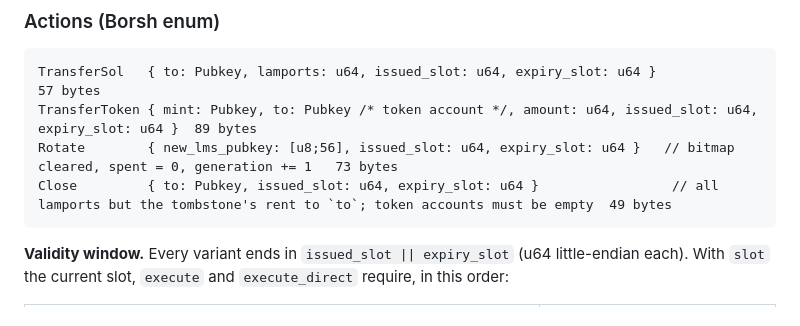
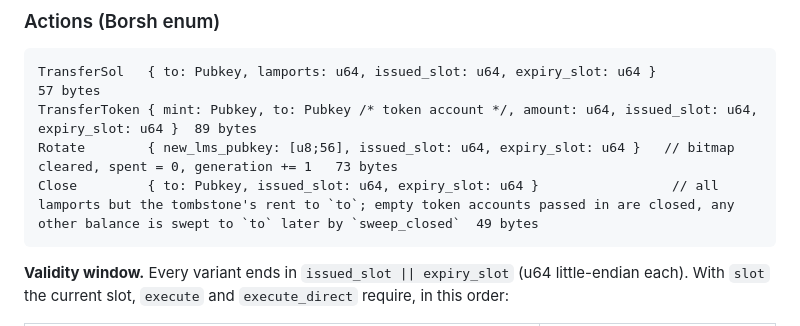
Before and after one commit to Lamport-Robotics/lamport-vault, a Markdown page: docs/DESIGN.md, the part around the change. Rendered like a GitHub page.

Commit message:
docs: close with tokens, sweep after

````diff
--- a/docs/DESIGN.md
+++ b/docs/DESIGN.md
@@ -168,7 +168,7 @@ signed-but-unsubmitted action stays valid. A signature made under generation `g`
 TransferSol   { to: Pubkey, lamports: u64, issued_slot: u64, expiry_slot: u64 }                      57 bytes
 TransferToken { mint: Pubkey, to: Pubkey /* token account */, amount: u64, issued_slot: u64, expiry_slot: u64 }  89 bytes
 Rotate        { new_lms_pubkey: [u8;56], issued_slot: u64, expiry_slot: u64 }   // bitmap cleared, spent = 0, generation += 1   73 bytes
-Close         { to: Pubkey, issued_slot: u64, expiry_slot: u64 }                 // all lamports but the tombstone's rent to `to`; token accounts must be empty  49 bytes
+Close         { to: Pubkey, issued_slot: u64, expiry_slot: u64 }                 // all lamports but the tombstone's rent to `to`; empty token accounts passed in are closed, any other balance is swept to `to` later by `sweep_closed`  49 bytes
 ```
 
 **Validity window.** Every variant ends in `issued_slot || expiry_slot` (u64 little-endian each). With
````
